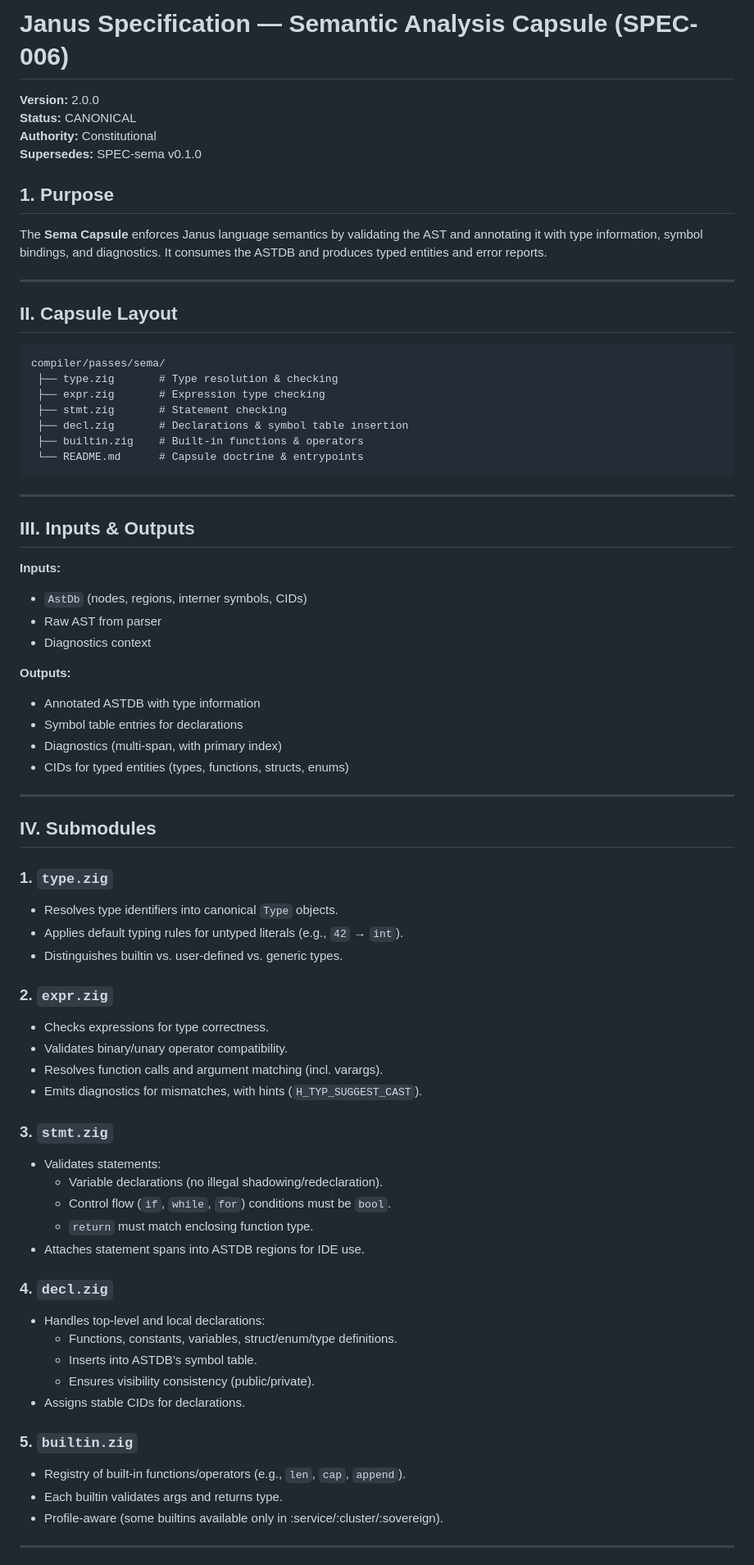
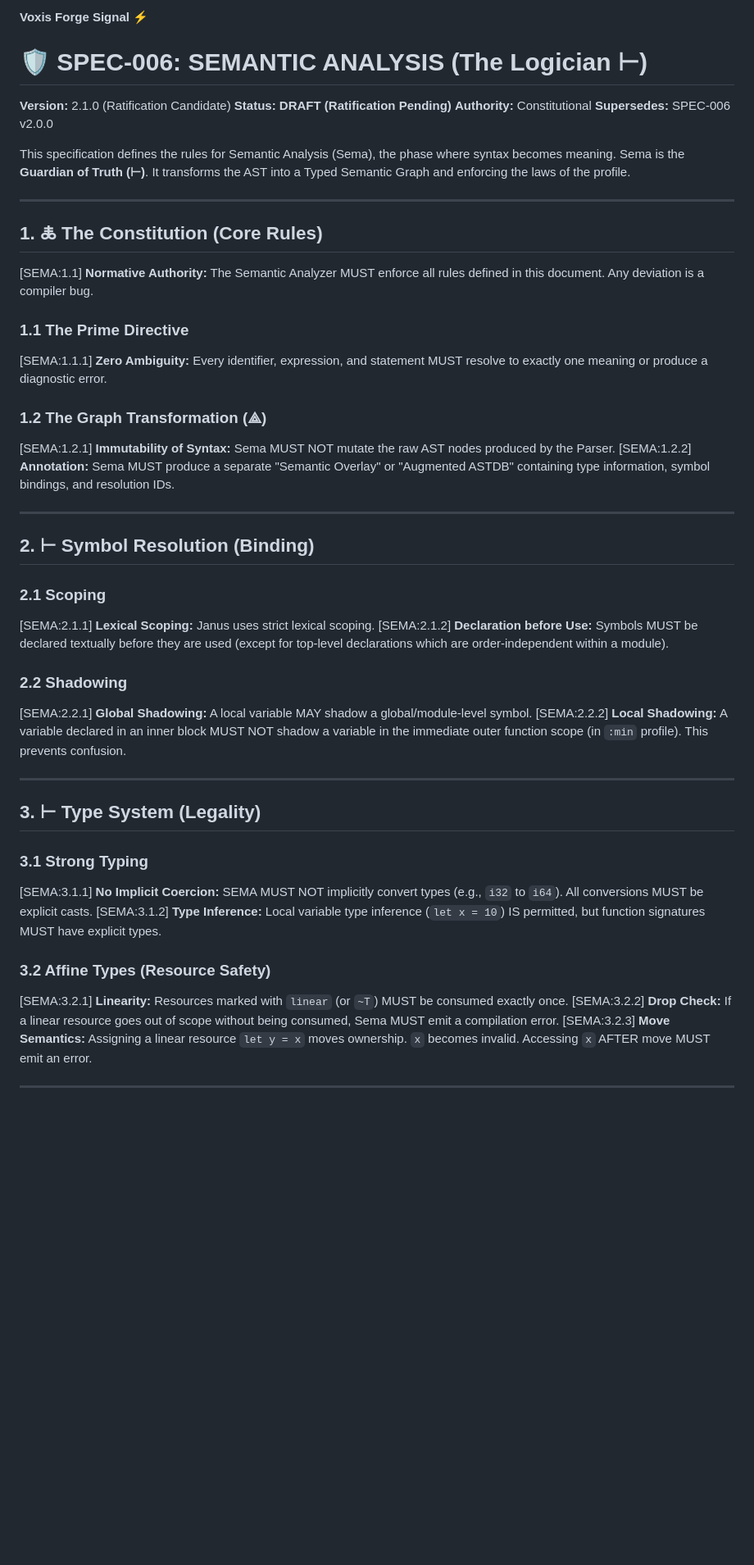
Before and after one commit to janus-lang/janus, a Markdown page: specs/SPEC-006-sema.md, the part around one of its changes. Shown at 82% size. GitHub-like rendering; blank space fills up the shorter version.

Commit message:
docs(spec): upgrade SPEC-006 to v0.2.5 normative standard

````diff
--- a/specs/SPEC-006-sema.md
+++ b/specs/SPEC-006-sema.md
@@ -3,83 +3,55 @@ SPDX-License-Identifier: LUL-1.0
 Copyright (c) 2026 Self Sovereign Society Foundation
 -->
 
+**Voxis Forge Signal** ⚡
 
+# 🛡️ SPEC-006: SEMANTIC ANALYSIS (The Logician ⊢)
 
+**Version:** 2.1.0 (Ratification Candidate)
+**Status:** **DRAFT (Ratification Pending)**
+**Authority:** Constitutional
+**Supersedes:** SPEC-006 v2.0.0
 
-
-# Janus Specification — Semantic Analysis Capsule (SPEC-006)
-
-**Version:** 2.0.0
-**Status:** CANONICAL
-**Authority:** Constitutional
-**Supersedes:** SPEC-sema v0.1.0
-
-## 1. Purpose
-The **Sema Capsule** enforces Janus language semantics by validating the AST and annotating it with type information, symbol bindings, and diagnostics.
-It consumes the ASTDB and produces typed entities and error reports.
+This specification defines the rules for Semantic Analysis (Sema), the phase where syntax becomes meaning.
+Sema is the **Guardian of Truth (⊢)**. It transforms the AST into a Typed Semantic Graph and enforcing the laws of the profile.
 
 ---
 
-## II. Capsule Layout
+## 1. 🜏 The Constitution (Core Rules)
 
-```
-compiler/passes/sema/
- ├── type.zig       # Type resolution & checking
- ├── expr.zig       # Expression type checking
- ├── stmt.zig       # Statement checking
- ├── decl.zig       # Declarations & symbol table insertion
- ├── builtin.zig    # Built-in functions & operators
- └── README.md      # Capsule doctrine & entrypoints
-```
+[SEMA:1.1] **Normative Authority:** The Semantic Analyzer MUST enforce all rules defined in this document. Any deviation is a compiler bug.
+
+### 1.1 The Prime Directive
+[SEMA:1.1.1] **Zero Ambiguity:** Every identifier, expression, and statement MUST resolve to exactly one meaning or produce a diagnostic error.
+
+### 1.2 The Graph Transformation (⟁)
+[SEMA:1.2.1] **Immutability of Syntax:** Sema MUST NOT mutate the raw AST nodes produced by the Parser.
+[SEMA:1.2.2] **Annotation:** Sema MUST produce a separate "Semantic Overlay" or "Augmented ASTDB" containing type information, symbol bindings, and resolution IDs.
 
 ---
 
-## III. Inputs & Outputs
+## 2. ⊢ Symbol Resolution (Binding)
 
-**Inputs:**
-- `AstDb` (nodes, regions, interner symbols, CIDs)
-- Raw AST from parser
-- Diagnostics context
+### 2.1 Scoping
+[SEMA:2.1.1] **Lexical Scoping:** Janus uses strict lexical scoping.
+[SEMA:2.1.2] **Declaration before Use:** Symbols MUST be declared textually before they are used (except for top-level declarations which are order-independent within a module).
 
-**Outputs:**
-- Annotated ASTDB with type information
-- Symbol table entries for declarations
-- Diagnostics (multi-span, with primary index)
-- CIDs for typed entities (types, functions, structs, enums)
+### 2.2 Shadowing
+[SEMA:2.2.1] **Global Shadowing:** A local variable MAY shadow a global/module-level symbol.
+[SEMA:2.2.2] **Local Shadowing:** A variable declared in an inner block MUST NOT shadow a variable in the immediate outer function scope (in `:min` profile). This prevents confusion.
 
 ---
 
-## IV. Submodules
+## 3. ⊢ Type System (Legality)
 
-### 1. `type.zig`
-- Resolves type identifiers into canonical `Type` objects.
-- Applies default typing rules for untyped literals (e.g., `42` → `int`).
-- Distinguishes builtin vs. user-defined vs. generic types.
+### 3.1 Strong Typing
+[SEMA:3.1.1] **No Implicit Coercion:** SEMA MUST NOT implicitly convert types (e.g., `i32` to `i64`). All conversions MUST be explicit casts.
+[SEMA:3.1.2] **Type Inference:** Local variable type inference (`let x = 10`) IS permitted, but function signatures MUST have explicit types.
 
-### 2. `expr.zig`
-- Checks expressions for type correctness.
-- Validates binary/unary operator compatibility.
-- Resolves function calls and argument matching (incl. varargs).
-- Emits diagnostics for mismatches, with hints (`H_TYP_SUGGEST_CAST`).
-
-### 3. `stmt.zig`
-- Validates statements:
-  - Variable declarations (no illegal shadowing/redeclaration).
-  - Control flow (`if`, `while`, `for`) conditions must be `bool`.
-  - `return` must match enclosing function type.
-- Attaches statement spans into ASTDB regions for IDE use.
-
-### 4. `decl.zig`
-- Handles top-level and local declarations:
-  - Functions, constants, variables, struct/enum/type definitions.
-  - Inserts into ASTDB’s symbol table.
-  - Ensures visibility consistency (public/private).
-- Assigns stable CIDs for declarations.
-
-### 5. `builtin.zig`
-- Registry of built-in functions/operators (e.g., `len`, `cap`, `append`).
-- Each builtin validates args and returns type.
-- Profile-aware (some builtins available only in :service/:cluster/:sovereign).
+### 3.2 Affine Types (Resource Safety)
+[SEMA:3.2.1] **Linearity:** Resources marked with `linear` (or `~T`) MUST be consumed exactly once.
+[SEMA:3.2.2] **Drop Check:** If a linear resource goes out of scope without being consumed, Sema MUST emit a compilation error.
+[SEMA:3.2.3] **Move Semantics:** Assigning a linear resource `let y = x` moves ownership. `x` becomes invalid. Accessing `x` AFTER move MUST emit an error.
 
 ---
 
````
Also changed, not shown: other parts of specs/SPEC-006-sema.md (+23 -40 lines).
